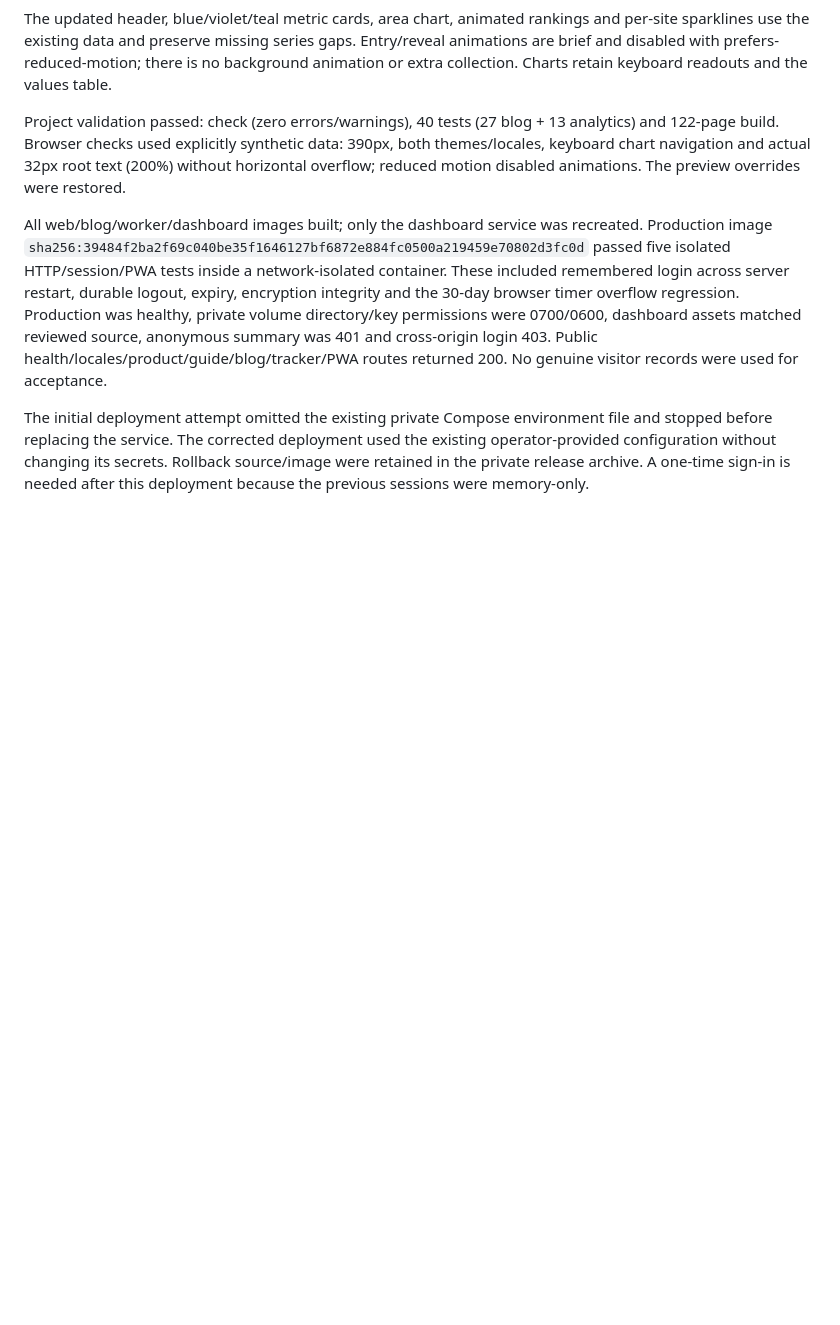
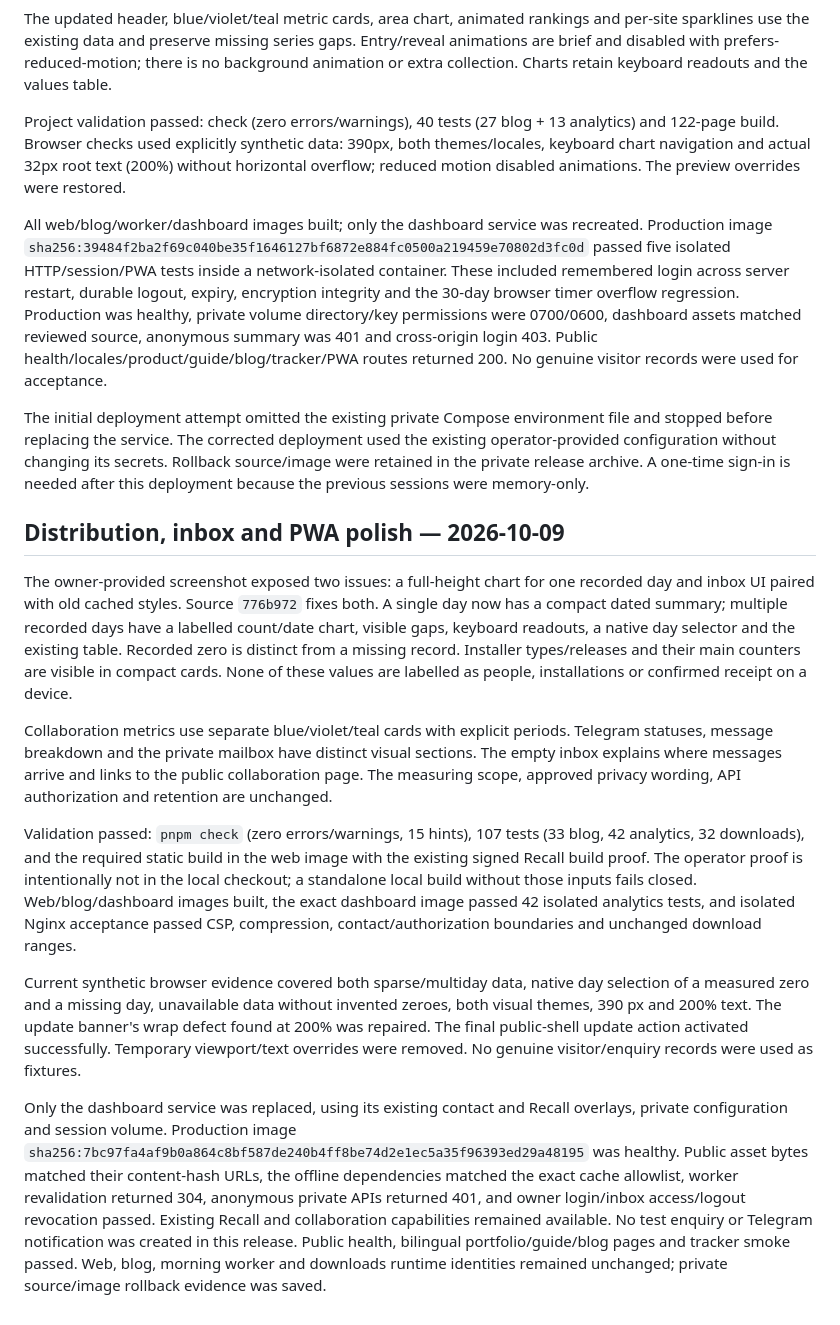
Before and after one commit to voldzi/vcode, a Markdown page: docs/analytics-dashboard.md, the part around the change. Rendered like a GitHub page; blank space fills up the shorter version.

Commit message:
docs: record verified dashboard polish release

```diff
--- a/docs/analytics-dashboard.md
+++ b/docs/analytics-dashboard.md
@@ -58,3 +58,15 @@ Project validation passed: check (zero errors/warnings), 40 tests (27 blog + 13
 All web/blog/worker/dashboard images built; only the dashboard service was recreated. Production image `sha256:39484f2ba2f69c040be35f1646127bf6872e884fc0500a219459e70802d3fc0d` passed five isolated HTTP/session/PWA tests inside a network-isolated container. These included remembered login across server restart, durable logout, expiry, encryption integrity and the 30-day browser timer overflow regression. Production was healthy, private volume directory/key permissions were 0700/0600, dashboard assets matched reviewed source, anonymous summary was 401 and cross-origin login 403. Public health/locales/product/guide/blog/tracker/PWA routes returned 200. No genuine visitor records were used for acceptance.
 
 The initial deployment attempt omitted the existing private Compose environment file and stopped before replacing the service. The corrected deployment used the existing operator-provided configuration without changing its secrets. Rollback source/image were retained in the private release archive. A one-time sign-in is needed after this deployment because the previous sessions were memory-only.
+
+## Distribution, inbox and PWA polish — 2026-10-09
+
+The owner-provided screenshot exposed two issues: a full-height chart for one recorded day and inbox UI paired with old cached styles. Source `776b972` fixes both. A single day now has a compact dated summary; multiple recorded days have a labelled count/date chart, visible gaps, keyboard readouts, a native day selector and the existing table. Recorded zero is distinct from a missing record. Installer types/releases and their main counters are visible in compact cards. None of these values are labelled as people, installations or confirmed receipt on a device.
+
+Collaboration metrics use separate blue/violet/teal cards with explicit periods. Telegram statuses, message breakdown and the private mailbox have distinct visual sections. The empty inbox explains where messages arrive and links to the public collaboration page. The measuring scope, approved privacy wording, API authorization and retention are unchanged.
+
+Validation passed: `pnpm check` (zero errors/warnings, 15 hints), 107 tests (33 blog, 42 analytics, 32 downloads), and the required static build in the web image with the existing signed Recall build proof. The operator proof is intentionally not in the local checkout; a standalone local build without those inputs fails closed. Web/blog/dashboard images built, the exact dashboard image passed 42 isolated analytics tests, and isolated Nginx acceptance passed CSP, compression, contact/authorization boundaries and unchanged download ranges.
+
+Current synthetic browser evidence covered both sparse/multiday data, native day selection of a measured zero and a missing day, unavailable data without invented zeroes, both visual themes, 390 px and 200% text. The update banner's wrap defect found at 200% was repaired. The final public-shell update action activated successfully. Temporary viewport/text overrides were removed. No genuine visitor/enquiry records were used as fixtures.
+
+Only the dashboard service was replaced, using its existing contact and Recall overlays, private configuration and session volume. Production image `sha256:7bc97fa4af9b0a864c8bf587de240b4ff8be74d2e1ec5a35f96393ed29a48195` was healthy. Public asset bytes matched their content-hash URLs, the offline dependencies matched the exact cache allowlist, worker revalidation returned 304, anonymous private APIs returned 401, and owner login/inbox access/logout revocation passed. Existing Recall and collaboration capabilities remained available. No test enquiry or Telegram notification was created in this release. Public health, bilingual portfolio/guide/blog pages and tracker smoke passed. Web, blog, morning worker and downloads runtime identities remained unchanged; private source/image rollback evidence was saved.
```
